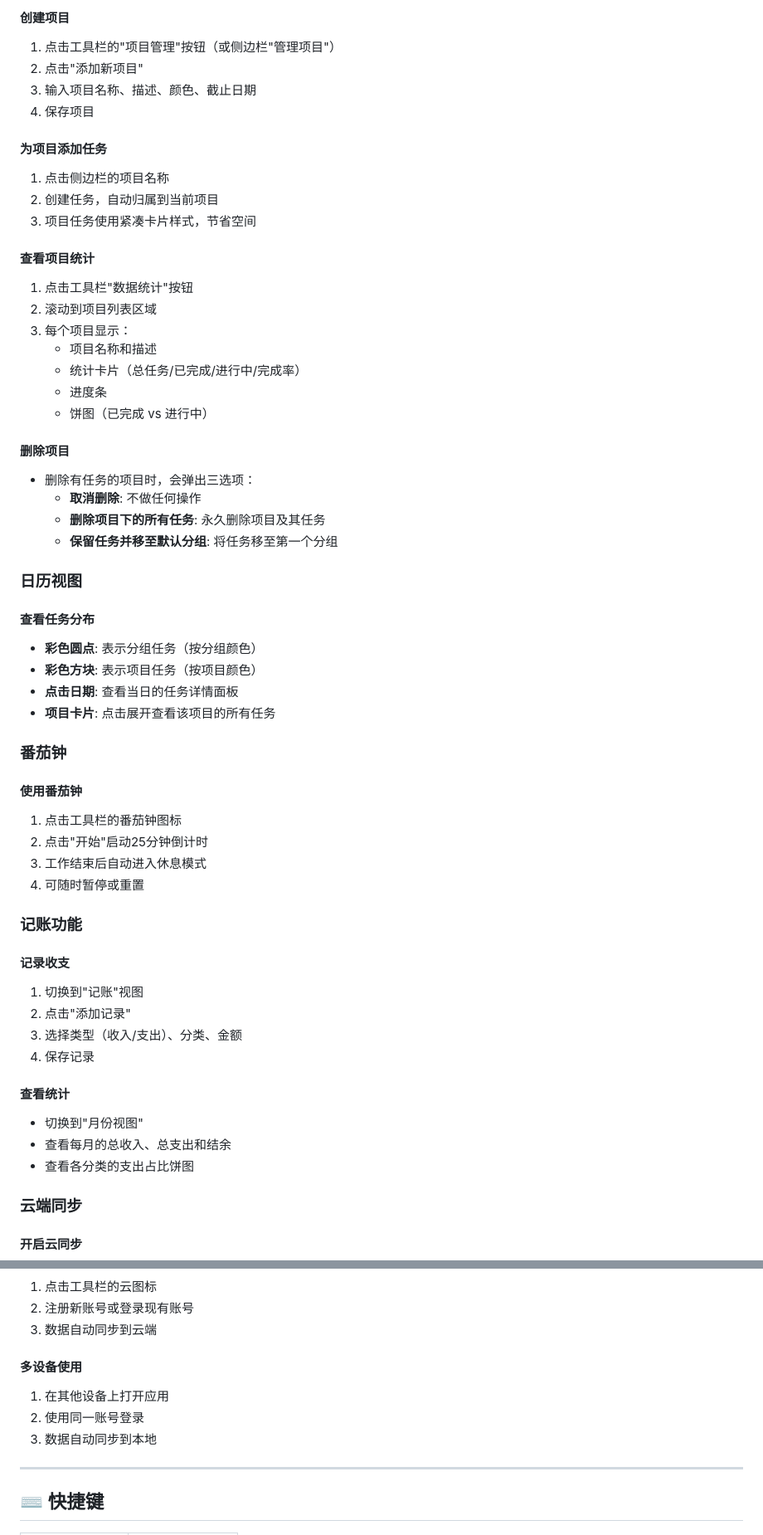
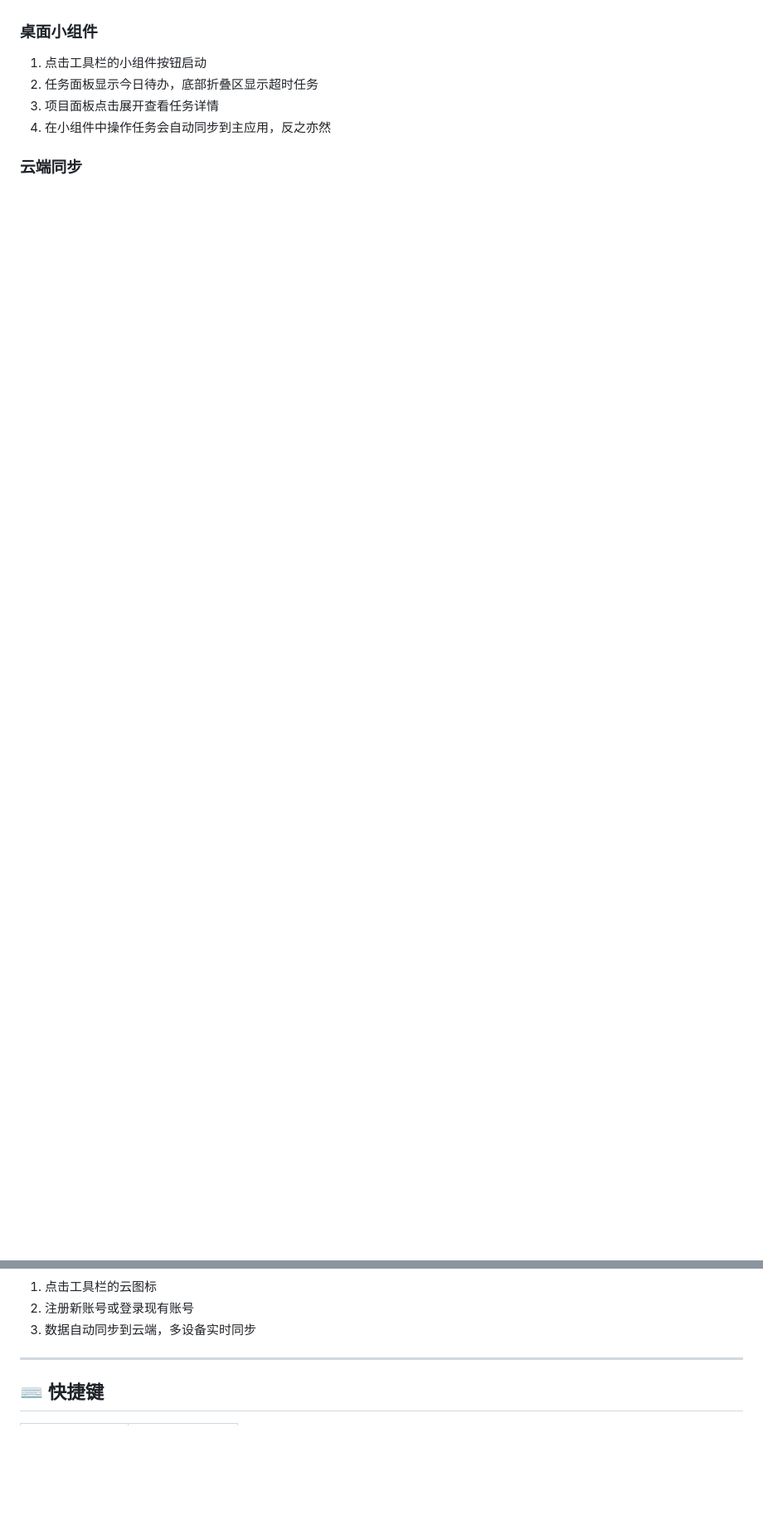
Before and after one commit to 1850741061/life-manager, a Markdown page: README.md, 2 parts joined by grey strips. Shown at 83% size. Rendered like a GitHub page; blank space fills up the shorter version.

```diff
--- a/README.md
+++ b/README.md
@@ -136,70 +134,14 @@ electron-packager . ProLife --platform=darwin --arch=x64
 
-#### 创建项目
-1. 点击工具栏的"项目管理"按钮（或侧边栏"管理项目"）
-2. 点击"添加新项目"
-3. 输入项目名称、描述、颜色、截止日期
-4. 保存项目
-
-#### 为项目添加任务
-1. 点击侧边栏的项目名称
-2. 创建任务，自动归属到当前项目
-3. 项目任务使用紧凑卡片样式，节省空间
-
-#### 查看项目统计
-1. 点击工具栏"数据统计"按钮
-2. 滚动到项目列表区域
-3. 每个项目显示：
-   - 项目名称和描述
-   - 统计卡片（总任务/已完成/进行中/完成率）
-   - 进度条
-   - 饼图（已完成 vs 进行中）
-
-#### 删除项目
-- 删除有任务的项目时，会弹出三选项：
-  - **取消删除**: 不做任何操作
-  - **删除项目下的所有任务**: 永久删除项目及其任务
-  - **保留任务并移至默认分组**: 将任务移至第一个分组
-
-### 日历视图
-
-#### 查看任务分布
-- **彩色圆点**: 表示分组任务（按分组颜色）
-- **彩色方块**: 表示项目任务（按项目颜色）
-- **点击日期**: 查看当日的任务详情面板
-- **项目卡片**: 点击展开查看该项目的所有任务
-
-### 番茄钟
-
-#### 使用番茄钟
-1. 点击工具栏的番茄钟图标
-2. 点击"开始"启动25分钟倒计时
-3. 工作结束后自动进入休息模式
-4. 可随时暂停或重置
-
-### 记账功能
-
-#### 记录收支
-1. 切换到"记账"视图
-2. 点击"添加记录"
-3. 选择类型（收入/支出）、分类、金额
-4. 保存记录
-
-#### 查看统计
-- 切换到"月份视图"
-- 查看每月的总收入、总支出和结余
-- 查看各分类的支出占比饼图
+### 桌面小组件
+1. 点击工具栏的小组件按钮启动
+2. 任务面板显示今日待办，底部折叠区显示超时任务
+3. 项目面板点击展开查看任务详情
+4. 在小组件中操作任务会自动同步到主应用，反之亦然
 
 ### 云端同步
-
-#### 开启云同步
 1. 点击工具栏的云图标
 2. 注册新账号或登录现有账号
-3. 数据自动同步到云端
-
-#### 多设备使用
-1. 在其他设备上打开应用
-2. 使用同一账号登录
-3. 数据自动同步到本地
+3. 数据自动同步到云端，多设备实时同步
 
 ---
 
```
Also changed, not shown: other parts of README.md (+77 -132 lines).
